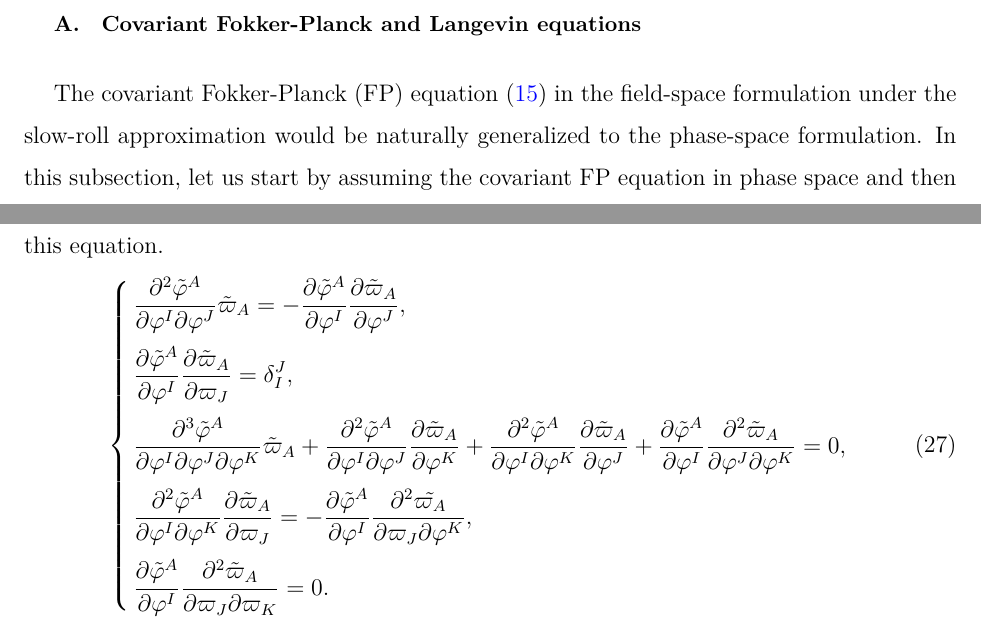
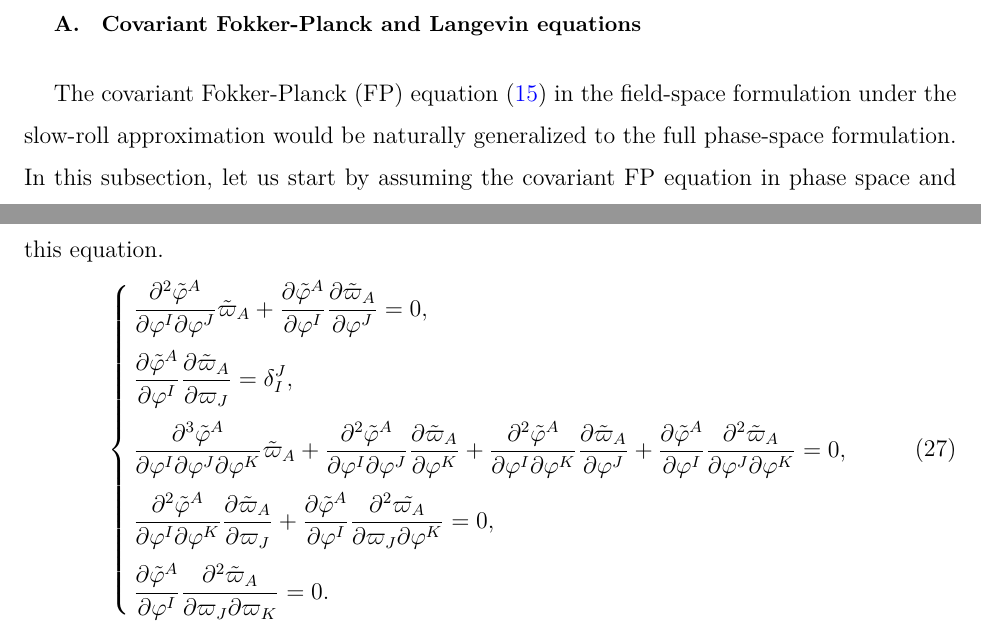
Before and after one commit to NekomammaT/Covariant-Fokker-Planck-Equation, a LaTeX paper (main.tex): two parts of pages 5 and 7 of 8, joined at a grey line, cut so that both start at the same text. Compiled offline with XeLaTeX.

Commit message:
Updates from Overleaf

```diff
--- a/main.tex
+++ b/main.tex
@@ -256,7 +256,7 @@ successfully field-space covariant and independent of the choice of the vielbein
 \subsection{Covariant Fokker-Planck and Langevin equations}
 
 The covariant Fokker-Planck (FP) equation~(\ref{eq: covFP in field space}) in the field-space formulation under the slow-roll approximation
-would be naturally generalized to the phase-space formulation.
+would be naturally generalized to the full phase-space formulation.
 In this subsection, let us start by assuming the covariant FP equation in phase space and then derive the corresponding Langevin equation.
 
 Making use of the phase-space covariant field derivative $D_{\varphi^I}$
@@ -345,14 +345,14 @@ Noting the arguments in the left side, one derives the following formula by diff
 \bae{
 	\bce{
 		\dps
-		\ppdpdpd{\tilde{\varphi}^A}{\varphi^I}{\varphi^J}\tilde{\varpi}_A=-\pdif{\tilde{\varphi}^A}{\varphi^I}\pdif{\tilde{\varpi}_A}{\varphi^J}, \\[10pt]
+		\ppdpdpd{\tilde{\varphi}^A}{\varphi^I}{\varphi^J}\tilde{\varpi}_A+\pdif{\tilde{\varphi}^A}{\varphi^I}\pdif{\tilde{\varpi}_A}{\varphi^J}=0, \\[10pt]
 		\dps
 		\pdif{\tilde{\varphi}^A}{\varphi^I}\pdif{\tilde{\varpi}_A}{\varpi_J}=\delta^J_I, \\[10pt]
 		\dps
 		\pppdpdpdpd{\tilde{\varphi}^A}{\varphi^I}{\varphi^J}{\varphi^K}\tilde{\varpi}_A+\ppdpdpd{\tilde{\varphi}^A}{\varphi^I}{\varphi^J}\pdif{\tilde{\varpi}_A}{\varphi^K}
 		+\ppdpdpd{\tilde{\varphi}^A}{\varphi^I}{\varphi^K}\pdif{\tilde{\varpi}_A}{\varphi^J}+\pdif{\tilde{\varphi}^A}{\varphi^I}\ppdpdpd{\tilde{\varpi}_A}{\varphi^J}{\varphi^K}=0, \\[10pt]
 		\dps
-		\ppdpdpd{\tilde{\varphi}^A}{\varphi^I}{\varphi^K}\pdif{\tilde{\varpi}_A}{\varpi_J}=-\pdif{\tilde{\varphi}^A}{\varphi^I}\ppdpdpd{\tilde{\varpi_A}}{\varpi_J}{\varphi^K}, \\[10pt]
+		\ppdpdpd{\tilde{\varphi}^A}{\varphi^I}{\varphi^K}\pdif{\tilde{\varpi}_A}{\varpi_J}+\pdif{\tilde{\varphi}^A}{\varphi^I}\ppdpdpd{\tilde{\varpi_A}}{\varpi_J}{\varphi^K}=0, \\[10pt]
 		\dps
 		\pdif{\tilde{\varphi}^A}{\varphi^I}\ppdpdpd{\tilde{\varpi}_A}{\varpi_J}{\varpi_K}=0.
 	}
```
Also changed, not shown: main.tex (2 more changed lines).
